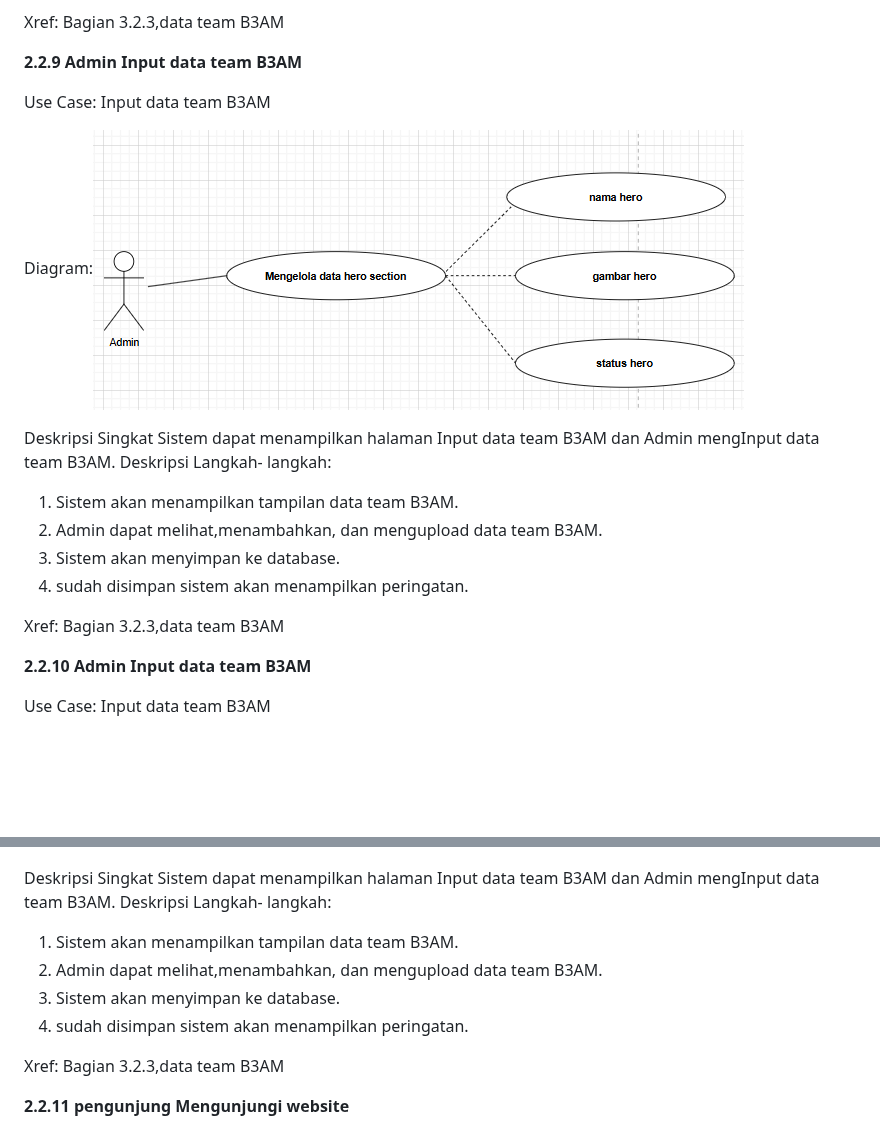
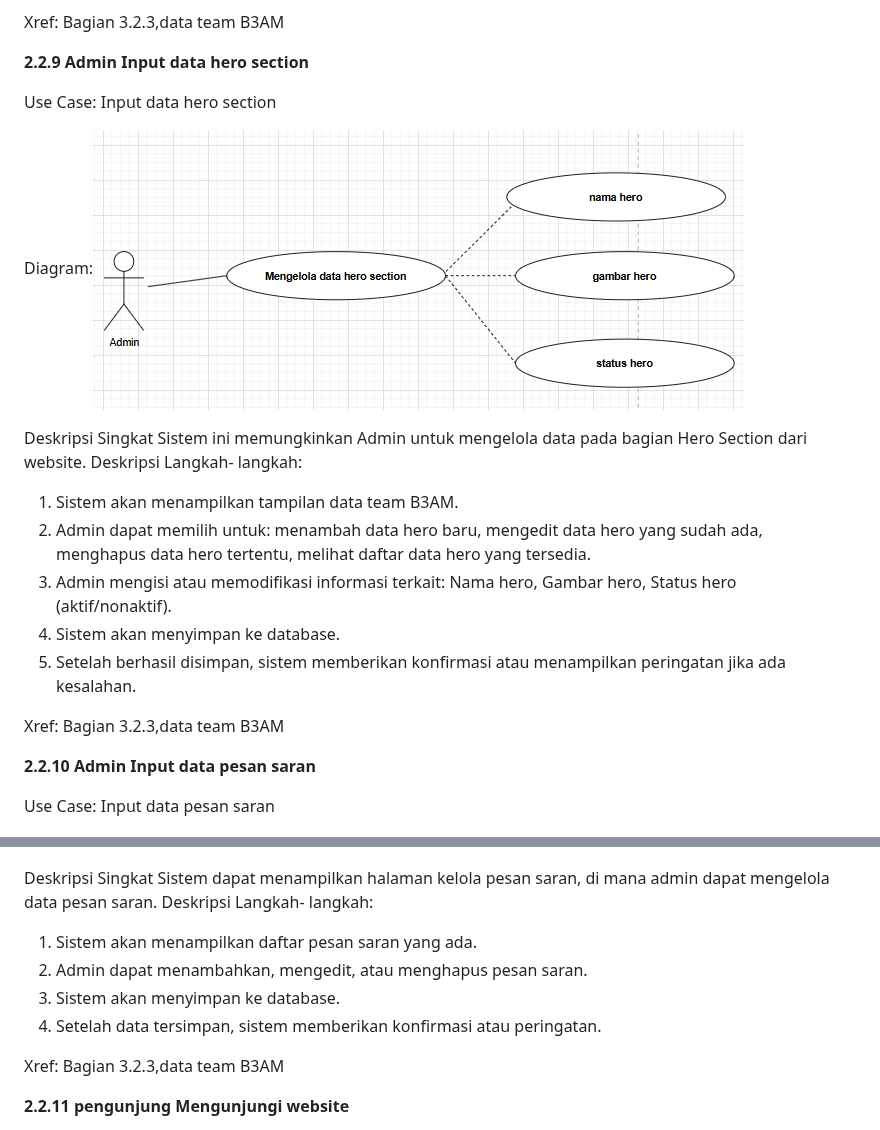
Before and after one commit to azzamfarrasruslani/Project-UMKM, a Markdown page: README.md, 2 parts joined by grey strips. Rendered like a GitHub page; blank space fills up the shorter version.

Commit message:
Update README.md
Mengubah tentang admin final

```diff
--- a/README.md
+++ b/README.md
@@ -280,37 +280,38 @@ Deskripsi Langkah- langkah:
 
 Xref: Bagian 3.2.3,data team B3AM
 
-**2.2.9 Admin Input data team B3AM**
+**2.2.9 Admin Input data hero section**
 
-Use Case: Input data team B3AM
+Use Case: Input data hero section
 
 Diagram:![alt text](Images/Ahero.png?raw=true)
 
 
 Deskripsi Singkat
-Sistem dapat menampilkan halaman Input data team B3AM dan Admin mengInput data team B3AM.
+Sistem ini memungkinkan Admin untuk mengelola data pada bagian Hero Section dari website.
 Deskripsi Langkah- langkah:
 1. Sistem akan menampilkan tampilan data team B3AM.
-2. Admin dapat melihat,menambahkan, dan mengupload data team B3AM.
-3. Sistem akan menyimpan ke database.
-4. sudah disimpan sistem akan menampilkan peringatan.
+2. Admin dapat memilih untuk: menambah data hero baru, mengedit data hero yang sudah ada, menghapus data hero tertentu, melihat daftar data hero yang tersedia.
+3. Admin mengisi atau memodifikasi informasi terkait: Nama hero, Gambar hero, Status hero (aktif/nonaktif).
+4. Sistem akan menyimpan ke database.
+5. Setelah berhasil disimpan, sistem memberikan konfirmasi atau menampilkan peringatan jika ada kesalahan.
 
 Xref: Bagian 3.2.3,data team B3AM
 
-**2.2.10 Admin Input data team B3AM**
+**2.2.10 Admin Input data pesan saran**
 
-Use Case: Input data team B3AM
+Use Case: Input data pesan saran
 
 Diagram:![alt text](Images/ApesanSaran.png?raw=true)
 
 
 Deskripsi Singkat
-Sistem dapat menampilkan halaman Input data team B3AM dan Admin mengInput data team B3AM.
+Sistem dapat menampilkan halaman kelola pesan saran, di mana admin dapat mengelola data pesan saran.
 Deskripsi Langkah- langkah:
-1. Sistem akan menampilkan tampilan data team B3AM.
-2. Admin dapat melihat,menambahkan, dan mengupload data team B3AM.
+1. Sistem akan menampilkan daftar pesan saran yang ada.
+2. Admin dapat menambahkan, mengedit, atau menghapus pesan saran.
 3. Sistem akan menyimpan ke database.
-4. sudah disimpan sistem akan menampilkan peringatan.
+4. Setelah data tersimpan, sistem memberikan konfirmasi atau peringatan.
 
 Xref: Bagian 3.2.3,data team B3AM
 
```
